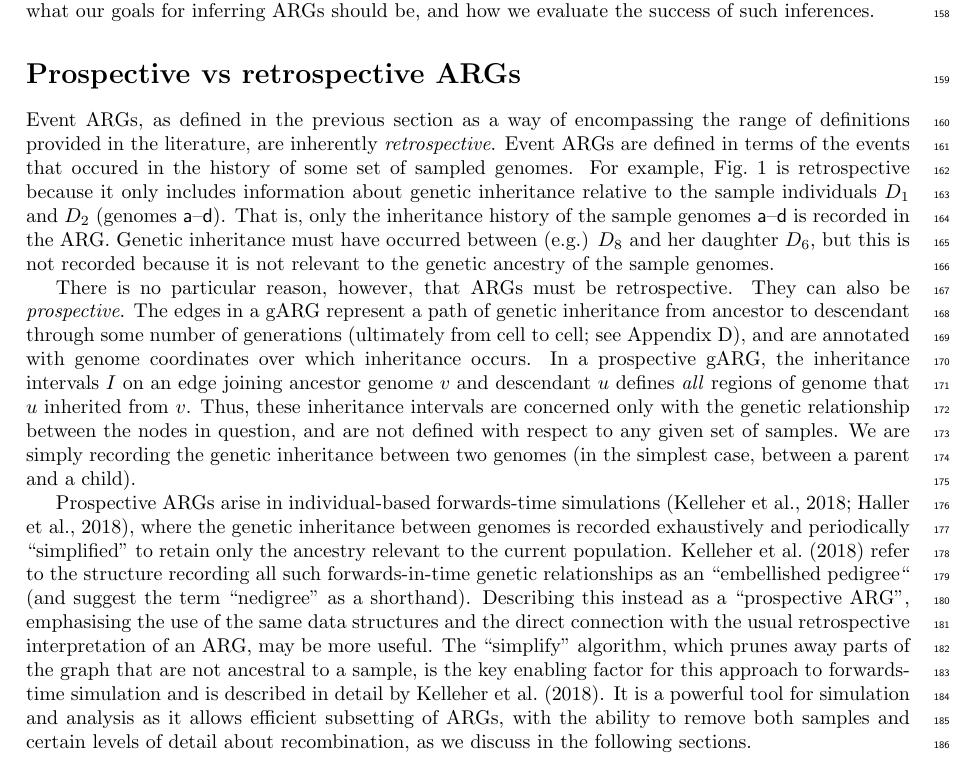
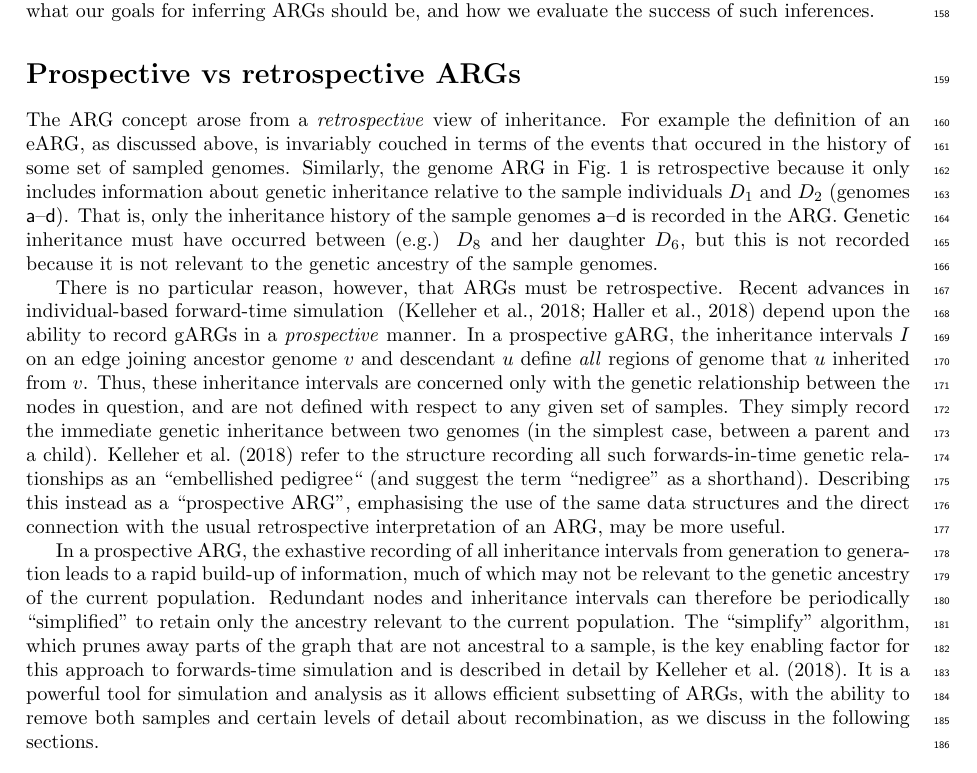
Before and after one commit to tskit-dev/what-is-an-arg-paper, a LaTeX paper (paper.tex): part of page 5 of 29, cut so that both start at the same text. Compiled offline with pdfLaTeX.

Commit message:
Second pass at prospective/retrospective
To address Andrew's comment, my thoughts, and (partially) Gideon's comments about application

```diff
--- a/paper.tex
+++ b/paper.tex
@@ -609,13 +609,10 @@ for inferring ARGs should be, and how we evaluate the success
 of such inferences.
 
 \section*{Prospective vs retrospective ARGs}
-Event ARGs, as defined in the previous section as a way of encompassing
-the range of definitions provided in the literature, are
-inherently \emph{retrospective}.
-Event ARGs are defined in terms
-of the events that occured in the history of some set of sampled
-genomes.
-For example, Fig.~\ref{fig-arg-in-pedigree}
+The ARG concept arose from a \emph{retrospective} view of inheritance.
+For example the definition of an eARG, as discussed above, is invariably
+couched in terms of the events that occured in the history of some set of sampled
+genomes. Similarly, the genome ARG in Fig.~\ref{fig-arg-in-pedigree}
 is retrospective because it only includes information
 about genetic inheritance relative to the sample individuals
 $D_1$ and $D_2$ (genomes \noderef{a}--\noderef{d}).
@@ -627,31 +624,18 @@ $D_8$ and her daughter $D_6$, but this is not recorded because
 it is not relevant to the genetic ancestry of the sample genomes.
 
 There is no particular reason, however, that ARGs must be
-retrospective. They can also be \emph{prospective}.
-The edges in a gARG represent a path of genetic inheritance from
-ancestor to descendant through some
-number of generations
-% Wilder found cell-to-cell a little confusing here, we could delete
-% if necessary (it's tackled later on)
-(ultimately from cell to cell; see Appendix~\ref{cell-lineages-and-args}),
-and are annotated
-with genome coordinates over which inheritance occurs.
+retrospective. Recent advances in individual-based forward-time simulation
+~\citep{kelleher2018efficient,haller2018tree} depend upon the ability to
+record gARGs in a \emph{prospective} manner.
 In a prospective gARG, the inheritance intervals $I$
 on an edge joining ancestor genome $v$ and descendant $u$
-defines \emph{all} regions of genome that $u$ inherited from $v$.
+define \emph{all} regions of genome that $u$ inherited from $v$.
 Thus, these inheritance intervals are
 concerned only with the genetic relationship
 between the nodes in question, and are not defined with respect
-to any given set of samples. We are simply recording the
+to any given set of samples. They simply record the immediate
 genetic inheritance between two genomes
 (in the simplest case, between a parent and a child).
-
-Prospective ARGs arise in individual-based forwards-time
-simulations~\citep{kelleher2018efficient,haller2018tree},
-where the genetic inheritance between genomes is recorded
-exhaustively and periodically
-``simplified'' to retain only
-the ancestry relevant to the current population.
 \citet{kelleher2018efficient} refer to the structure
 recording all such forwards-in-time genetic relationships
 as an ``embellished pedigree`` (and suggest the term ``nedigree'' as a shorthand).
@@ -659,6 +643,13 @@ Describing this instead as a ``prospective ARG'', emphasising
 the use of the same data structures and the direct connection with
 the usual retrospective interpretation of an ARG, may be
 more useful.
+
+In a prospective ARG, the exhastive recording of all inheritance intervals from generation
+to generation leads to a rapid build-up of information, much of which
+may not be relevant to the genetic ancestry of the current population.
+Redundant nodes and inheritance intervals can therefore be periodically
+``simplified'' to retain only
+the ancestry relevant to the current population.
 The ``simplify'' algorithm, which prunes away parts of the graph that
 are not ancestral to a sample, is the key enabling factor for
 this approach to forwards-time simulation and is
```
